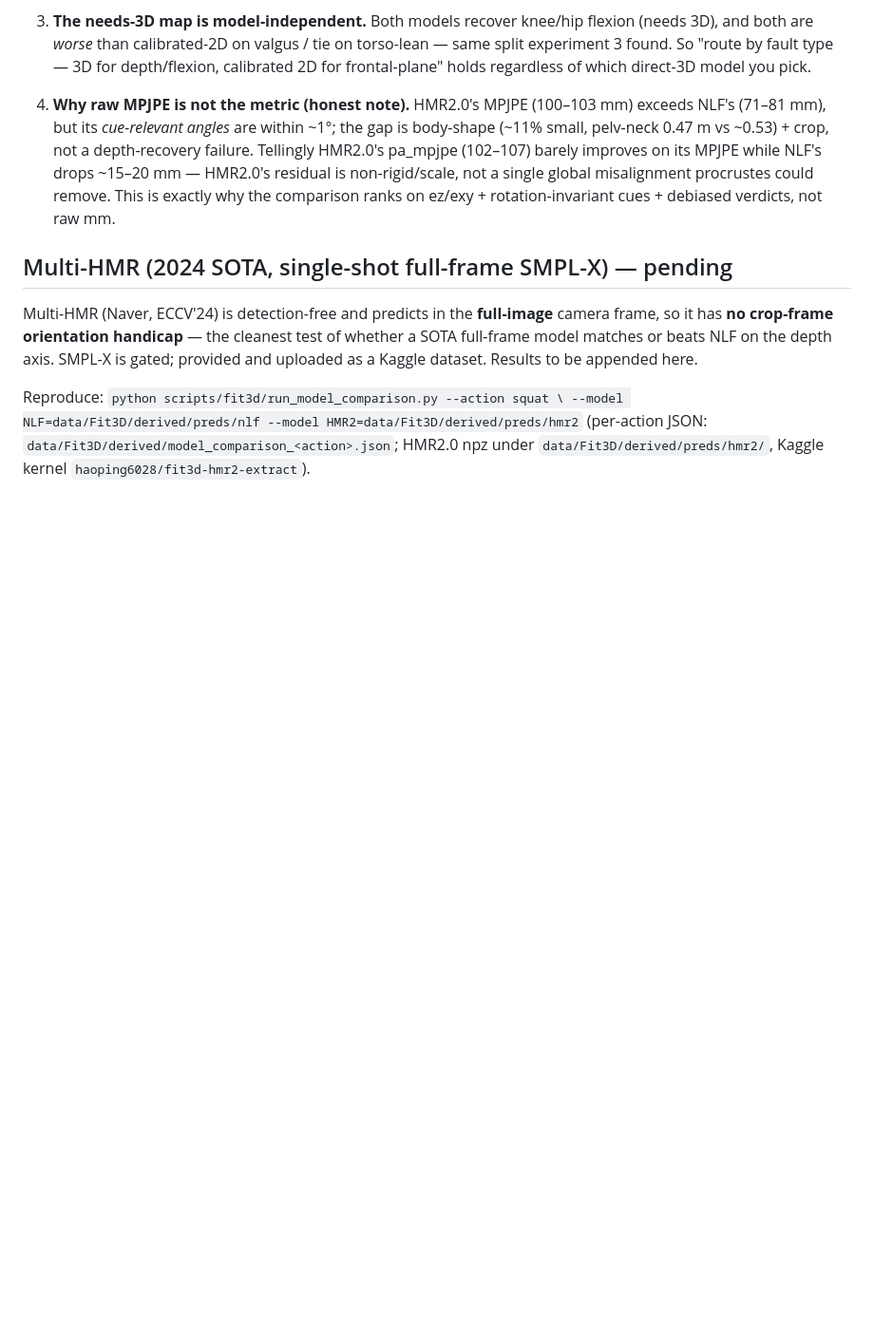
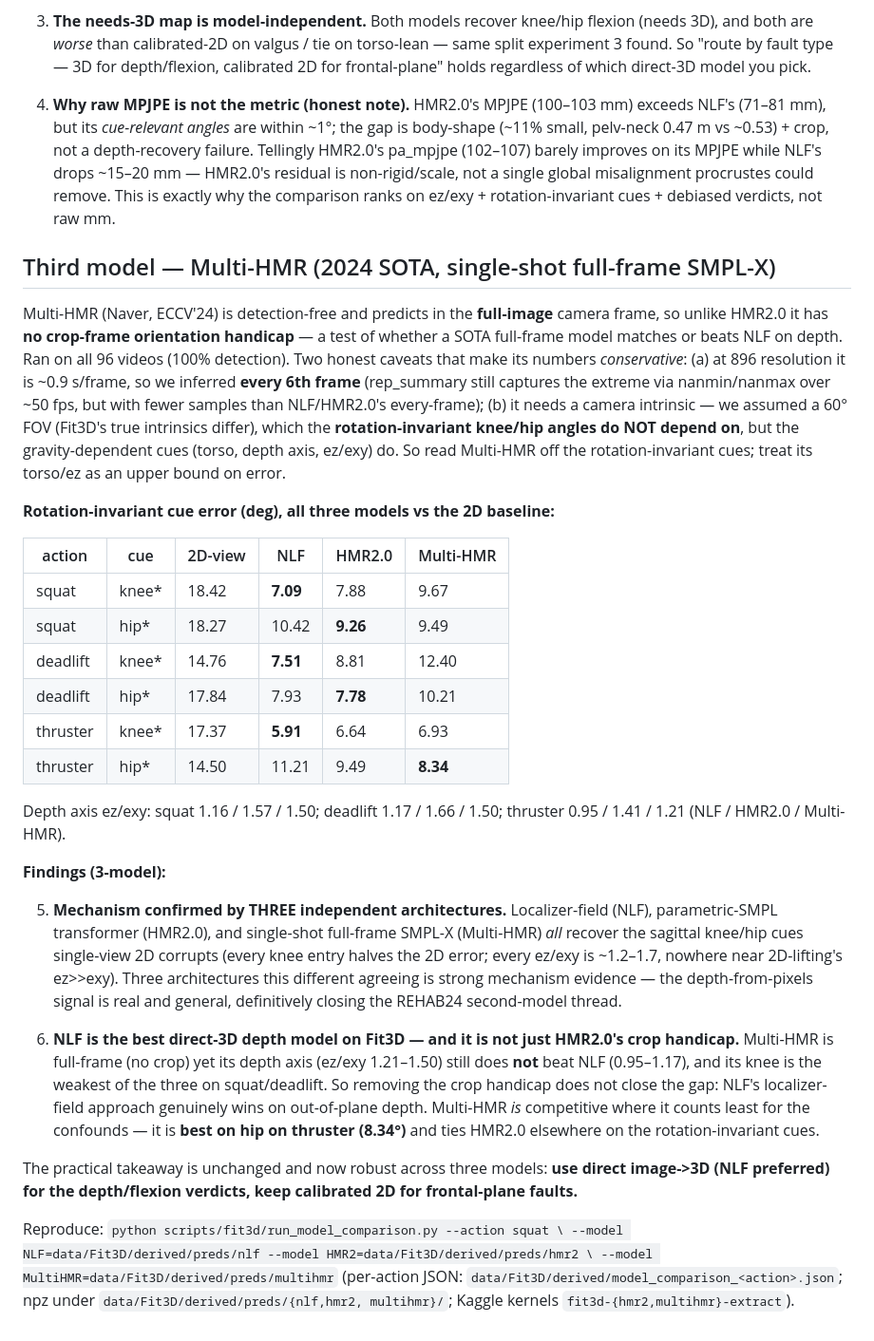
Before and after one commit to lucas6028/x-coach, a Markdown page: notes/fit3d_model_comparison_summary.md, the part around the change. Shown at 95% size. Drawn GitHub-style; blank space fills up the shorter version.

Commit message:
fit3d: model comparison — 3rd model (Multi-HMR) confirms mechanism; NLF best on depth
Ran Multi-HMR (Naver ECCV'24, single-shot full-frame SMPL-X, 2024 SOTA) on all 96
Fit3D videos (100% detection) as a third, architecturally-distinct direct image->3D
model, and extended the comparison to 3 models.

Mechanism (headline, now triple-confirmed): localizer-field (NLF), parametric-SMPL
transformer (HMR2.0), and full-frame SMPL-X (Multi-HMR) ALL recover the rotation-
invariant sagittal knee/hip cues single-view 2D corrupts, across squat/deadlift/
thruster. Three very different architectures agreeing definitively closes the REHAB24
second-model thread -- depth-from-pixels is real and general.

Ranking: NLF is the best direct-3D depth model on Fit3D, and it is NOT just HMR2.0's
crop handicap -- Multi-HMR is full-frame (no crop) yet its depth axis (ez/exy 1.2-1.5)
still doesn't beat NLF (0.95-1.17). So NLF's localizer-field genuinely wins on out-of-
plane depth. Multi-HMR is competitive where it matters (best on thruster hip 8.3deg).

Multi-HMR caveats (numbers conservative): inferred every-6th-frame (~0.9s/frame at 896
res) and assumed 60deg FOV -> torso/ez are FOV-confounded; rotation-invariant knee/hip
are fair and are what the mechanism claim rests on.

Practical takeaway robust across 3 models: direct image->3D (NLF preferred) for depth/
flexion verdicts, calibrated 2D for frontal-plane faults.

notes/fit3d_model_comparison_summary.md + scripts/fit3d/README.md. Per-action 3-model
JSON in data/Fit3D/derived/ (gitignored). fit3d tests 36/36 green.

Co-Authored-By: Claude Opus 4.8 (1M context) <noreply@anthropic.com>

```diff
--- a/notes/fit3d_model_comparison_summary.md
+++ b/notes/fit3d_model_comparison_summary.md
@@ -86,14 +86,53 @@ crop-rotation term that the rotation-invariant knee/hip angles and pa_mpjpe do n
    non-rigid/scale, not a single global misalignment procrustes could remove. This is exactly why
    the comparison ranks on ez/exy + rotation-invariant cues + debiased verdicts, not raw mm.
 
-## Multi-HMR (2024 SOTA, single-shot full-frame SMPL-X) — pending
+## Third model — Multi-HMR (2024 SOTA, single-shot full-frame SMPL-X)
 
-Multi-HMR (Naver, ECCV'24) is detection-free and predicts in the **full-image** camera frame,
-so it has **no crop-frame orientation handicap** — the cleanest test of whether a SOTA full-frame
-model matches or beats NLF on the depth axis. SMPL-X is gated; provided and uploaded as a Kaggle
-dataset. Results to be appended here.
+Multi-HMR (Naver, ECCV'24) is detection-free and predicts in the **full-image** camera frame, so
+unlike HMR2.0 it has **no crop-frame orientation handicap** — a test of whether a SOTA full-frame
+model matches or beats NLF on depth. Ran on all 96 videos (100% detection). Two honest caveats
+that make its numbers *conservative*: (a) at 896 resolution it is ~0.9 s/frame, so we inferred
+**every 6th frame** (rep_summary still captures the extreme via nanmin/nanmax over ~50 fps, but
+with fewer samples than NLF/HMR2.0's every-frame); (b) it needs a camera intrinsic — we assumed a
+60° FOV (Fit3D's true intrinsics differ), which the **rotation-invariant knee/hip angles do NOT
+depend on**, but the gravity-dependent cues (torso, depth axis, ez/exy) do. So read Multi-HMR off
+the rotation-invariant cues; treat its torso/ez as an upper bound on error.
+
+**Rotation-invariant cue error (deg), all three models vs the 2D baseline:**
+
+| action | cue | 2D-view | NLF | HMR2.0 | Multi-HMR |
+|---|---|---|---|---|---|
+| squat | knee* | 18.42 | **7.09** | 7.88 | 9.67 |
+| squat | hip* | 18.27 | 10.42 | **9.26** | 9.49 |
+| deadlift | knee* | 14.76 | **7.51** | 8.81 | 12.40 |
+| deadlift | hip* | 17.84 | 7.93 | **7.78** | 10.21 |
+| thruster | knee* | 17.37 | **5.91** | 6.64 | 6.93 |
+| thruster | hip* | 14.50 | 11.21 | 9.49 | **8.34** |
+
+Depth axis ez/exy: squat 1.16 / 1.57 / 1.50; deadlift 1.17 / 1.66 / 1.50; thruster 0.95 / 1.41 / 1.21
+(NLF / HMR2.0 / Multi-HMR).
+
+**Findings (3-model):**
+
+5. **Mechanism confirmed by THREE independent architectures.** Localizer-field (NLF),
+   parametric-SMPL transformer (HMR2.0), and single-shot full-frame SMPL-X (Multi-HMR) *all*
+   recover the sagittal knee/hip cues single-view 2D corrupts (every knee entry halves the 2D
+   error; every ez/exy is ~1.2–1.7, nowhere near 2D-lifting's ez>>exy). Three architectures this
+   different agreeing is strong mechanism evidence — the depth-from-pixels signal is real and
+   general, definitively closing the REHAB24 second-model thread.
+
+6. **NLF is the best direct-3D depth model on Fit3D — and it is not just HMR2.0's crop handicap.**
+   Multi-HMR is full-frame (no crop) yet its depth axis (ez/exy 1.21–1.50) still does **not** beat
+   NLF (0.95–1.17), and its knee is the weakest of the three on squat/deadlift. So removing the
+   crop handicap does not close the gap: NLF's localizer-field approach genuinely wins on
+   out-of-plane depth. Multi-HMR *is* competitive where it counts least for the confounds — it is
+   **best on hip on thruster (8.34°)** and ties HMR2.0 elsewhere on the rotation-invariant cues.
+
+The practical takeaway is unchanged and now robust across three models: **use direct image->3D
+(NLF preferred) for the depth/flexion verdicts, keep calibrated 2D for frontal-plane faults.**
 
 Reproduce: `python scripts/fit3d/run_model_comparison.py --action squat \
---model NLF=data/Fit3D/derived/preds/nlf --model HMR2=data/Fit3D/derived/preds/hmr2`
-(per-action JSON: `data/Fit3D/derived/model_comparison_<action>.json`; HMR2.0 npz under
-`data/Fit3D/derived/preds/hmr2/`, Kaggle kernel `haoping6028/fit3d-hmr2-extract`).
+--model NLF=data/Fit3D/derived/preds/nlf --model HMR2=data/Fit3D/derived/preds/hmr2 \
+--model MultiHMR=data/Fit3D/derived/preds/multihmr` (per-action JSON:
+`data/Fit3D/derived/model_comparison_<action>.json`; npz under `data/Fit3D/derived/preds/{nlf,hmr2,
+multihmr}/`; Kaggle kernels `fit3d-{hmr2,multihmr}-extract`).
```
Also changed, not shown: scripts/fit3d/README.md (+4 -3 lines).
